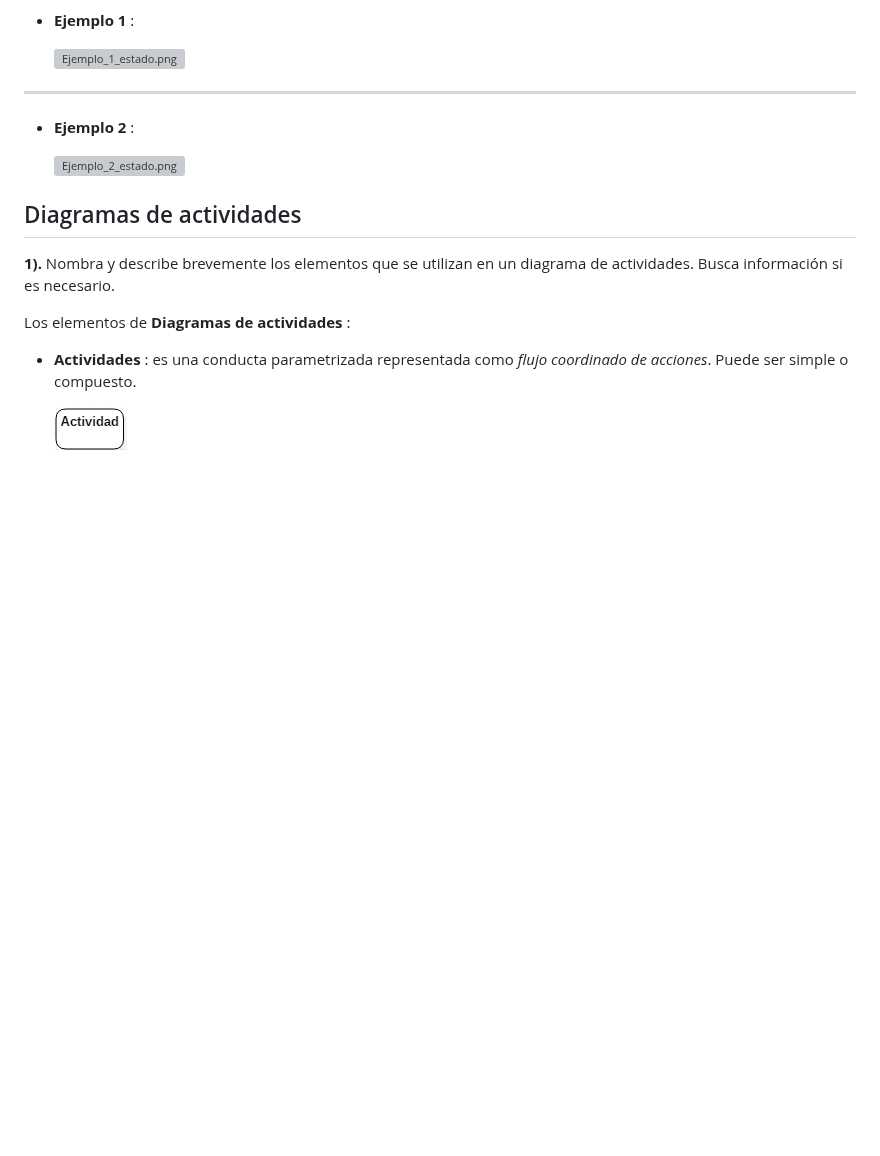
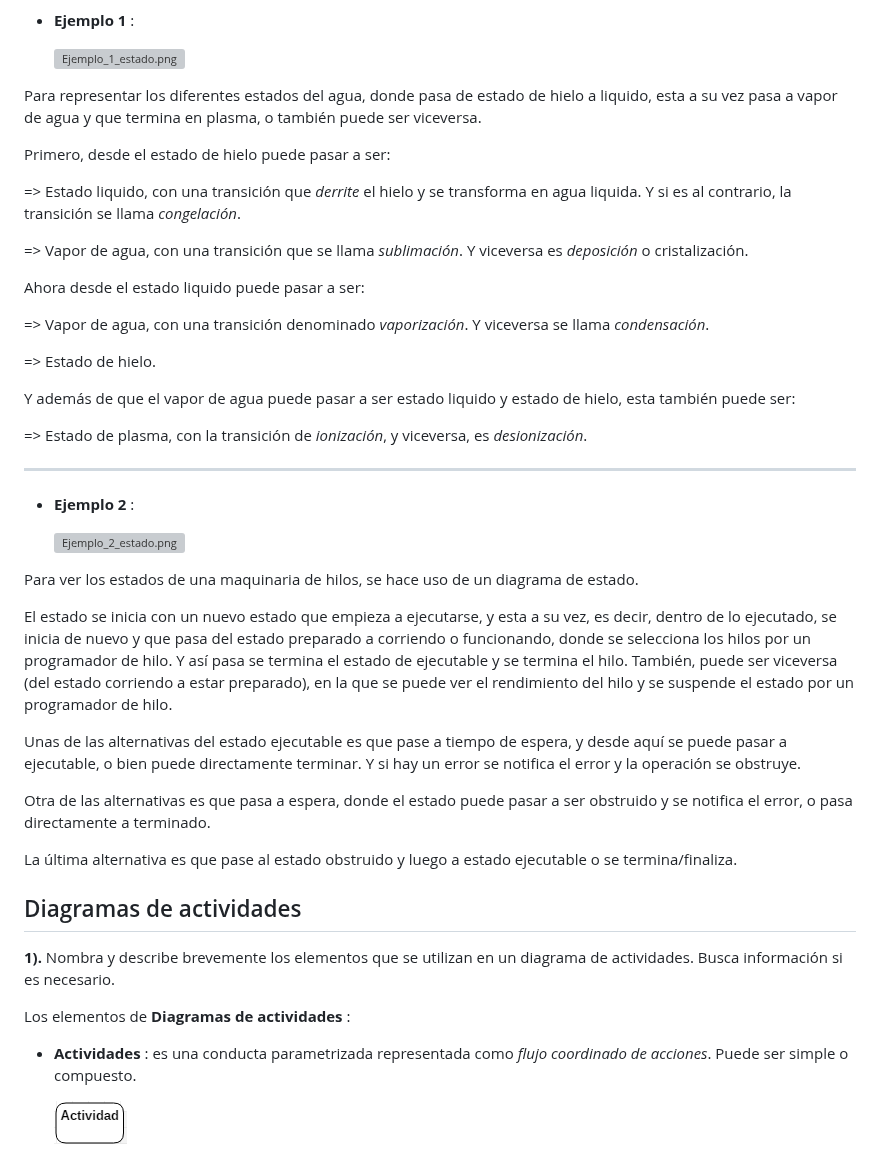
Before and after one commit to Yammy468/entornos, a Markdown page: Ejercicios_Unidad_6.md, the part around the change. GitHub-like rendering; blank space fills up the shorter version; grey boxes are pictures that could not be loaded.

Commit message:
finalizado el diagrama de estado

```diff
--- a/Ejercicios_Unidad_6.md
+++ b/Ejercicios_Unidad_6.md
@@ -174,7 +174,23 @@ Los elementos de **Diagramas de estados** :
 
 
 
+Para representar los diferentes estados del agua, donde pasa de estado de hielo a liquido, esta a su vez pasa a vapor de agua y que termina en plasma, o también puede ser viceversa.
 
+Primero, desde el estado de hielo puede pasar a ser:
+
+=> Estado liquido, con una transición que *derrite* el hielo y se transforma en agua liquida. Y si es al contrario, la transición se llama *congelación*.
+
+=> Vapor de agua, con una transición que se llama *sublimación*. Y viceversa es *deposición* o cristalización.
+
+Ahora desde el estado liquido puede pasar a ser:
+
+=> Vapor de agua, con una transición denominado *vaporización*. Y viceversa se llama *condensación*.
+
+=> Estado de hielo.
+
+Y además de que el vapor de agua puede pasar a ser estado liquido y estado de hielo, esta también puede ser:
+
+=> Estado de plasma, con la transición de *ionización*, y viceversa, es *desionización*.
 
 
 
@@ -188,7 +204,15 @@ Los elementos de **Diagramas de estados** :
 
 
 
+Para ver los estados de una maquinaria de hilos, se hace uso de un diagrama de estado.
 
+El estado se inicia con un nuevo estado que empieza a ejecutarse, y esta a su vez, es decir, dentro de lo ejecutado, se inicia de nuevo y que pasa del estado preparado a corriendo o funcionando, donde se selecciona los hilos por un programador de hilo. Y así pasa se termina el estado de ejecutable y se termina el hilo. También, puede ser viceversa (del estado corriendo a estar preparado), en la que se puede ver el rendimiento del hilo y se suspende el estado por un programador de hilo.
+
+Unas de las alternativas del estado ejecutable es que pase a tiempo de espera, y desde aquí se puede pasar a ejecutable, o bien puede directamente terminar. Y si hay un error se notifica el error y la operación se obstruye.
+
+Otra de las alternativas es que pasa a espera, donde el estado puede pasar a ser obstruido y se notifica el error, o pasa directamente a terminado.
+
+La última alternativa es que pase al estado obstruido y luego a estado ejecutable o se termina/finaliza.
 
 
 
```
